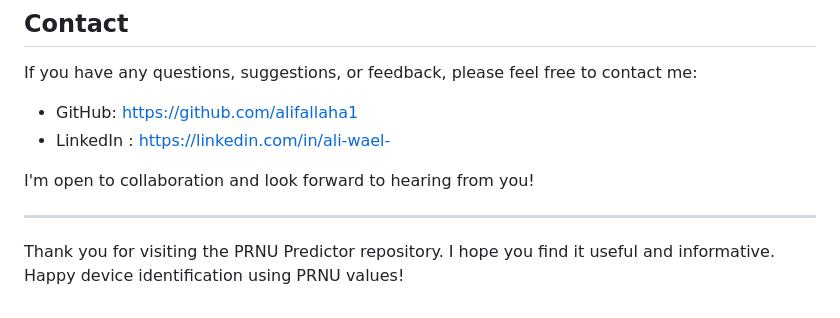
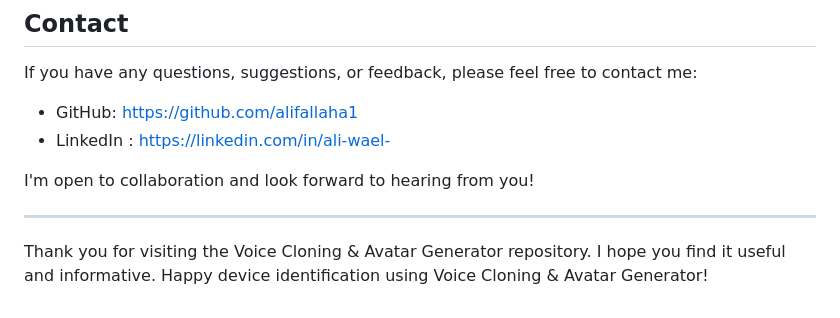
Before and after one commit to alifallaha1/talking-avatar-and-voice-cloning, a Markdown page: README.md, the part around the change. Rendered like a GitHub page.

```diff
--- a/README.md
+++ b/README.md
@@ -101,4 +101,4 @@ I'm open to collaboration and look forward to hearing from you!
 
 ---
 
-Thank you for visiting the PRNU Predictor repository. I hope you find it useful and informative. Happy device identification using PRNU values!
+Thank you for visiting the Voice Cloning & Avatar Generator repository. I hope you find it useful and informative. Happy device identification using Voice Cloning & Avatar Generator!
```
